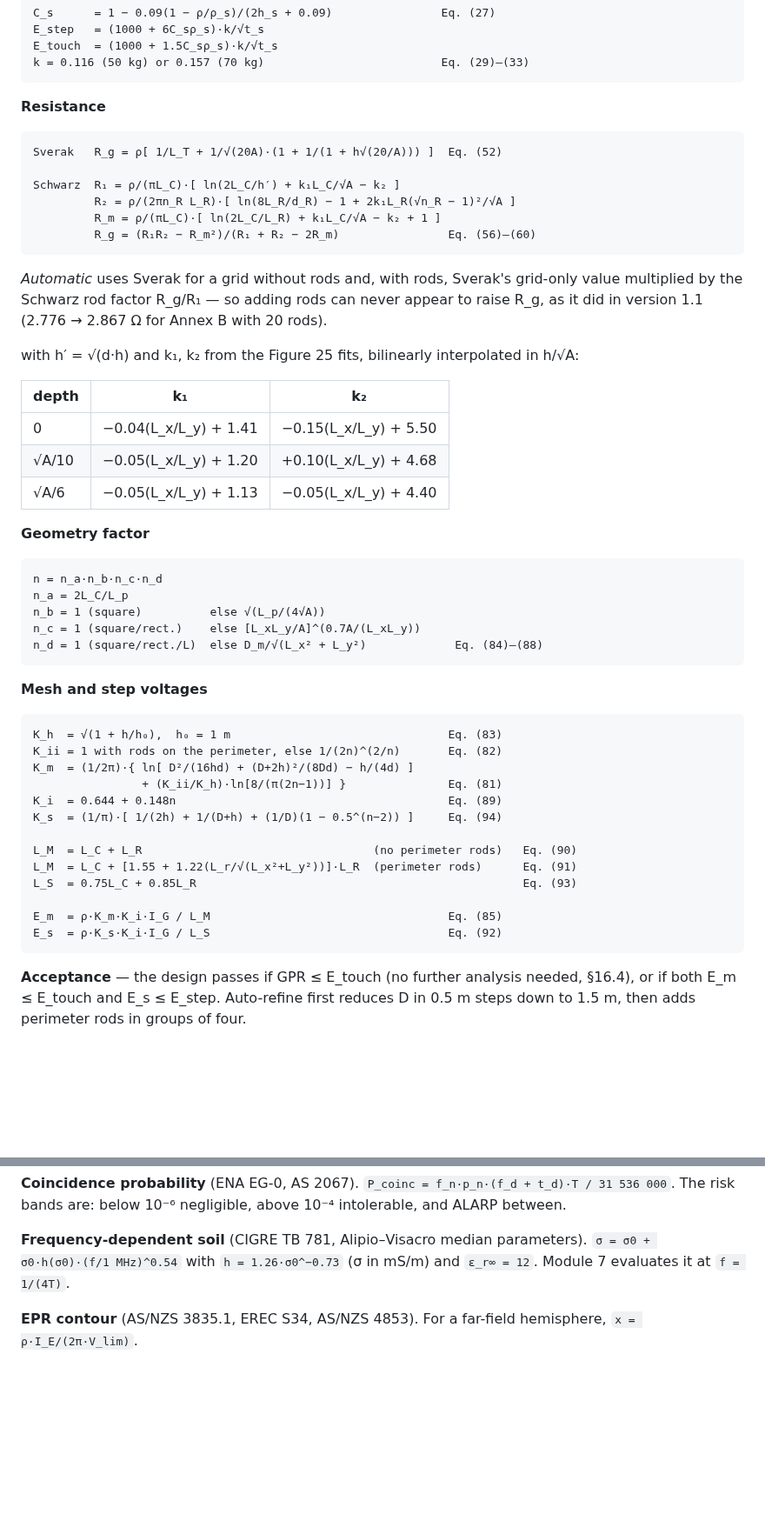
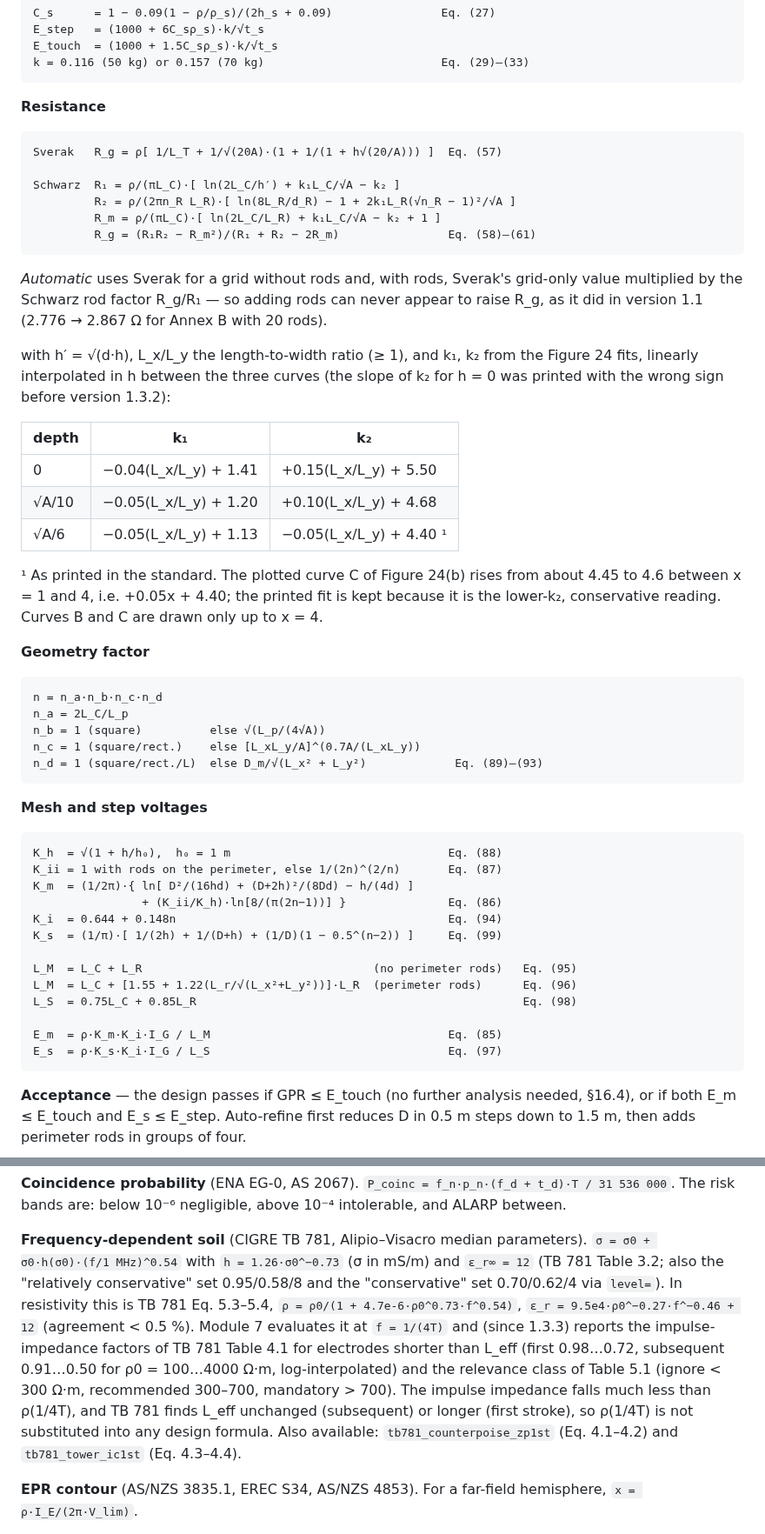
Before and after one commit to emadroshandel/Earthing_System, a Markdown page: docs/METHODS.md, 2 parts joined by grey strips. Shown at 87% size. Rendered like a GitHub page; blank space fills up the shorter version.

Commit message:
Revise equations and standards references in METHODS.md
Updated equations and references in the METHODS.md file to align with IEEE Std 80-2013 corrections and clarifications.

```diff
--- a/docs/METHODS.md
+++ b/docs/METHODS.md
@@ -90,24 +94,30 @@ need not exceed 25 mm² copper.
 
 **Resistance**
 
-    Sverak   R_g = ρ[ 1/L_T + 1/√(20A)·(1 + 1/(1 + h√(20/A))) ]  Eq. (52)
+    Sverak   R_g = ρ[ 1/L_T + 1/√(20A)·(1 + 1/(1 + h√(20/A))) ]  Eq. (57)
 
     Schwarz  R₁ = ρ/(πL_C)·[ ln(2L_C/h′) + k₁L_C/√A − k₂ ]
              R₂ = ρ/(2πn_R L_R)·[ ln(8L_R/d_R) − 1 + 2k₁L_R(√n_R − 1)²/√A ]
              R_m = ρ/(πL_C)·[ ln(2L_C/L_R) + k₁L_C/√A − k₂ + 1 ]
-             R_g = (R₁R₂ − R_m²)/(R₁ + R₂ − 2R_m)                Eq. (56)–(60)
+             R_g = (R₁R₂ − R_m²)/(R₁ + R₂ − 2R_m)                Eq. (58)–(61)
 
 *Automatic* uses Sverak for a grid without rods and, with rods, Sverak's grid-only value
 multiplied by the Schwarz rod factor R_g/R₁ — so adding rods can never appear to raise
 R_g, as it did in version 1.1 (2.776 → 2.867 Ω for Annex B with 20 rods).
 
-with h′ = √(d·h) and k₁, k₂ from the Figure 25 fits, bilinearly interpolated in h/√A:
+with h′ = √(d·h), L_x/L_y the length-to-width ratio (≥ 1), and k₁, k₂ from the Figure 24 fits,
+linearly interpolated in h between the three curves (the slope of k₂ for h = 0 was
+printed with the wrong sign before version 1.3.2):
 
 | depth | k₁ | k₂ |
 |---|---|---|
-| 0 | −0.04(L_x/L_y) + 1.41 | −0.15(L_x/L_y) + 5.50 |
+| 0 | −0.04(L_x/L_y) + 1.41 | +0.15(L_x/L_y) + 5.50 |
 | √A/10 | −0.05(L_x/L_y) + 1.20 | +0.10(L_x/L_y) + 4.68 |
-| √A/6 | −0.05(L_x/L_y) + 1.13 | −0.05(L_x/L_y) + 4.40 |
+| √A/6 | −0.05(L_x/L_y) + 1.13 | −0.05(L_x/L_y) + 4.40 ¹ |
+
+¹ As printed in the standard. The plotted curve C of Figure 24(b) rises from about 4.45 to 4.6 between
+x = 1 and 4, i.e. +0.05x + 4.40; the printed fit is kept because it is the lower-k₂, conservative reading.
+Curves B and C are drawn only up to x = 4.
 
 **Geometry factor**
 
@@ -115,23 +125,23 @@ with h′ = √(d·h) and k₁, k₂ from the Figure 25 fits, bilinearly interpo
     n_a = 2L_C/L_p
     n_b = 1 (square)          else √(L_p/(4√A))
     n_c = 1 (square/rect.)    else [L_xL_y/A]^(0.7A/(L_xL_y))
-    n_d = 1 (square/rect./L)  else D_m/√(L_x² + L_y²)             Eq. (84)–(88)
+    n_d = 1 (square/rect./L)  else D_m/√(L_x² + L_y²)             Eq. (89)–(93)
 
 **Mesh and step voltages**
 
-    K_h  = √(1 + h/h₀),  h₀ = 1 m                                Eq. (83)
-    K_ii = 1 with rods on the perimeter, else 1/(2n)^(2/n)       Eq. (82)
+    K_h  = √(1 + h/h₀),  h₀ = 1 m                                Eq. (88)
+    K_ii = 1 with rods on the perimeter, else 1/(2n)^(2/n)       Eq. (87)
     K_m  = (1/2π)·{ ln[ D²/(16hd) + (D+2h)²/(8Dd) − h/(4d) ]
-                    + (K_ii/K_h)·ln[8/(π(2n−1))] }               Eq. (81)
-    K_i  = 0.644 + 0.148n                                        Eq. (89)
-    K_s  = (1/π)·[ 1/(2h) + 1/(D+h) + (1/D)(1 − 0.5^(n−2)) ]     Eq. (94)
+                    + (K_ii/K_h)·ln[8/(π(2n−1))] }               Eq. (86)
+    K_i  = 0.644 + 0.148n                                        Eq. (94)
+    K_s  = (1/π)·[ 1/(2h) + 1/(D+h) + (1/D)(1 − 0.5^(n−2)) ]     Eq. (99)
 
-    L_M  = L_C + L_R                                  (no perimeter rods)   Eq. (90)
-    L_M  = L_C + [1.55 + 1.22(L_r/√(L_x²+L_y²))]·L_R  (perimeter rods)      Eq. (91)
-    L_S  = 0.75L_C + 0.85L_R                                                Eq. (93)
+    L_M  = L_C + L_R                                  (no perimeter rods)   Eq. (95)
+    L_M  = L_C + [1.55 + 1.22(L_r/√(L_x²+L_y²))]·L_R  (perimeter rods)      Eq. (96)
+    L_S  = 0.75L_C + 0.85L_R                                                Eq. (98)
 
     E_m  = ρ·K_m·K_i·I_G / L_M                                   Eq. (85)
-    E_s  = ρ·K_s·K_i·I_G / L_S                                   Eq. (92)
+    E_s  = ρ·K_s·K_i·I_G / L_S                                   Eq. (97)
 
 **Acceptance** — the design passes if GPR ≤ E_touch (no further analysis needed, §16.4),
 or if both E_m ≤ E_touch and E_s ≤ E_step. Auto-refine first reduces D in 0.5 m steps down
@@ -372,7 +384,16 @@ above 10⁻⁴ intolerable, and ALARP between.
 
 **Frequency-dependent soil** (CIGRE TB 781, Alipio–Visacro median parameters).
 `σ = σ0 + σ0·h(σ0)·(f/1 MHz)^0.54` with `h = 1.26·σ0^−0.73` (σ in mS/m) and
-`ε_r∞ = 12`. Module 7 evaluates it at `f = 1/(4T)`.
+`ε_r∞ = 12` (TB 781 Table 3.2; also the "relatively conservative" set 0.95/0.58/8 and the
+"conservative" set 0.70/0.62/4 via `level=`). In resistivity this is TB 781 Eq. 5.3–5.4,
+`ρ = ρ0/(1 + 4.7e-6·ρ0^0.73·f^0.54)`, `ε_r = 9.5e4·ρ0^−0.27·f^−0.46 + 12` (agreement < 0.5 %).
+Module 7 evaluates it at `f = 1/(4T)` and (since 1.3.3) reports the impulse-impedance factors of
+TB 781 Table 4.1 for electrodes shorter than L_eff (first 0.98…0.72, subsequent 0.91…0.50 for
+ρ0 = 100…4000 Ω·m, log-interpolated) and the relevance class of Table 5.1 (ignore < 300 Ω·m,
+recommended 300–700, mandatory > 700). The impulse impedance falls much less than ρ(1/4T), and
+TB 781 finds L_eff unchanged (subsequent) or longer (first stroke), so ρ(1/4T) is not substituted
+into any design formula. Also available: `tb781_counterpoise_zp1st` (Eq. 4.1–4.2) and
+`tb781_tower_ic1st` (Eq. 4.3–4.4).
 
 **EPR contour** (AS/NZS 3835.1, EREC S34, AS/NZS 4853). For a far-field hemisphere,
 `x = ρ·I_E/(2π·V_lim)`.
```
Also changed, not shown: other parts of docs/METHODS.md (+23 -17 lines).
